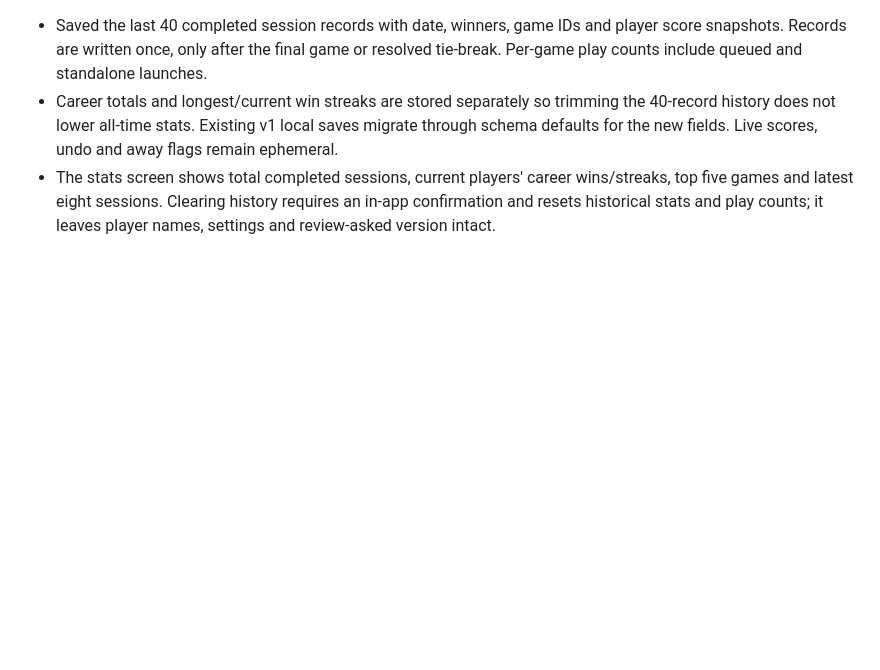
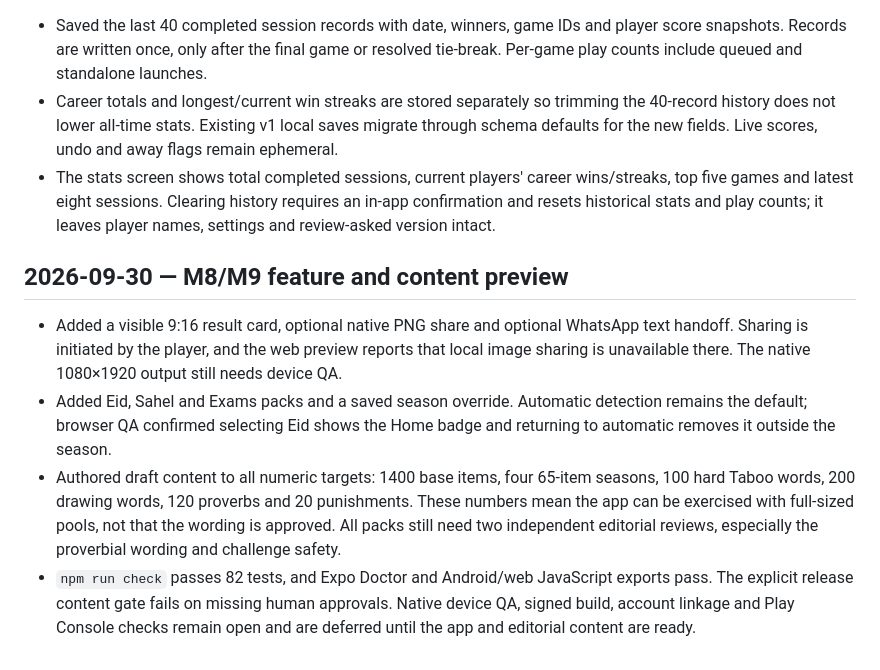
Before and after one commit to marcoehaab11/qaadet_sohab_app, a Markdown page: DECISIONS.md, the part around the change. GitHub-like rendering; blank space fills up the shorter version.

Commit message:
Docs: align Play checklist with M9 preview

```diff
--- a/DECISIONS.md
+++ b/DECISIONS.md
@@ -93,3 +93,10 @@
 - Saved the last 40 completed session records with date, winners, game IDs and player score snapshots. Records are written once, only after the final game or resolved tie-break. Per-game play counts include queued and standalone launches.
 - Career totals and longest/current win streaks are stored separately so trimming the 40-record history does not lower all-time stats. Existing v1 local saves migrate through schema defaults for the new fields. Live scores, undo and away flags remain ephemeral.
 - The stats screen shows total completed sessions, current players' career wins/streaks, top five games and latest eight sessions. Clearing history requires an in-app confirmation and resets historical stats and play counts; it leaves player names, settings and review-asked version intact.
+
+## 2026-09-30 — M8/M9 feature and content preview
+
+- Added a visible 9:16 result card, optional native PNG share and optional WhatsApp text handoff. Sharing is initiated by the player, and the web preview reports that local image sharing is unavailable there. The native 1080×1920 output still needs device QA.
+- Added Eid, Sahel and Exams packs and a saved season override. Automatic detection remains the default; browser QA confirmed selecting Eid shows the Home badge and returning to automatic removes it outside the season.
+- Authored draft content to all numeric targets: 1400 base items, four 65-item seasons, 100 hard Taboo words, 200 drawing words, 120 proverbs and 20 punishments. These numbers mean the app can be exercised with full-sized pools, not that the wording is approved. All packs still need two independent editorial reviews, especially the proverbial wording and challenge safety.
+- `npm run check` passes 82 tests, and Expo Doctor and Android/web JavaScript exports pass. The explicit release content gate fails on missing human approvals. Native device QA, signed build, account linkage and Play Console checks remain open and are deferred until the app and editorial content are ready.
```
Also changed, not shown: docs/PLAY_RELEASE.md (+3 -3 lines).
